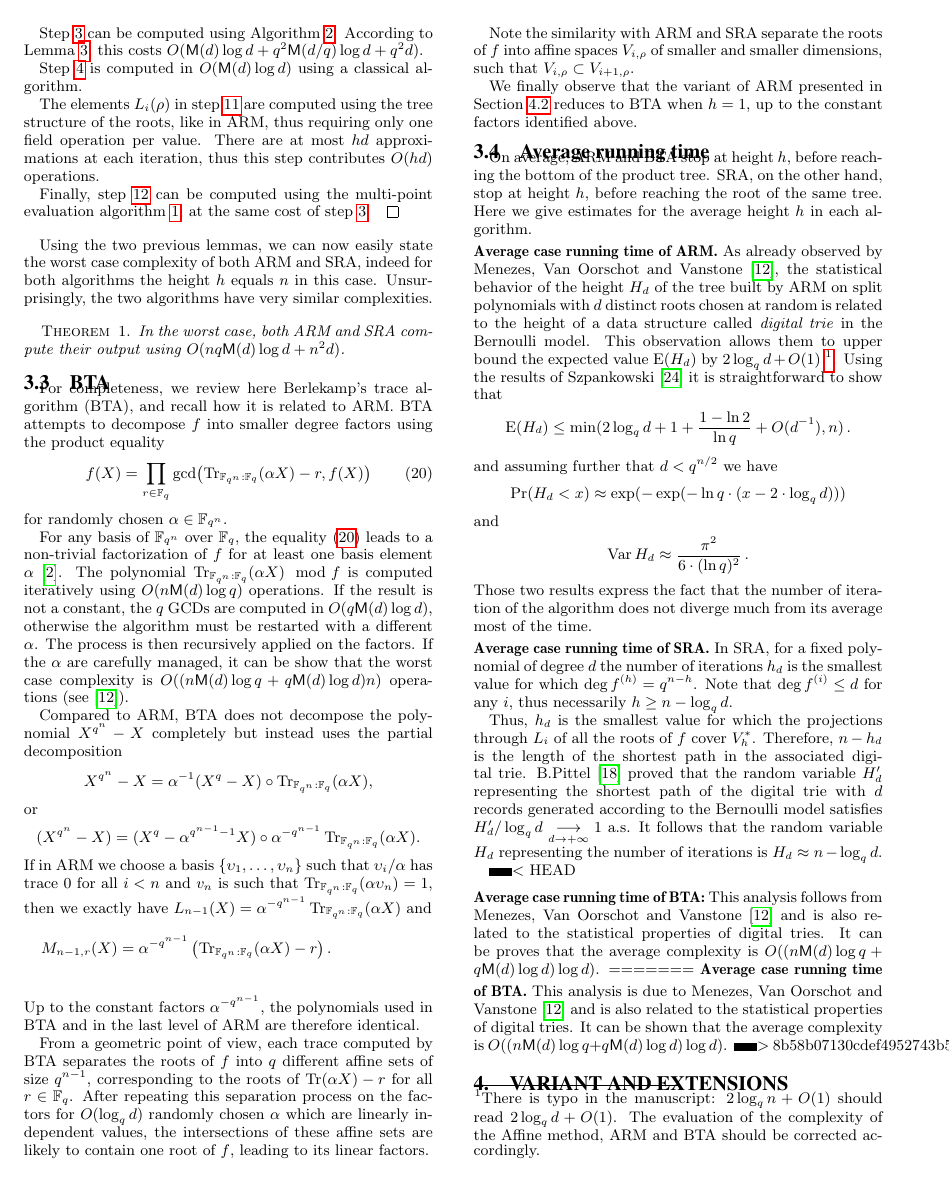
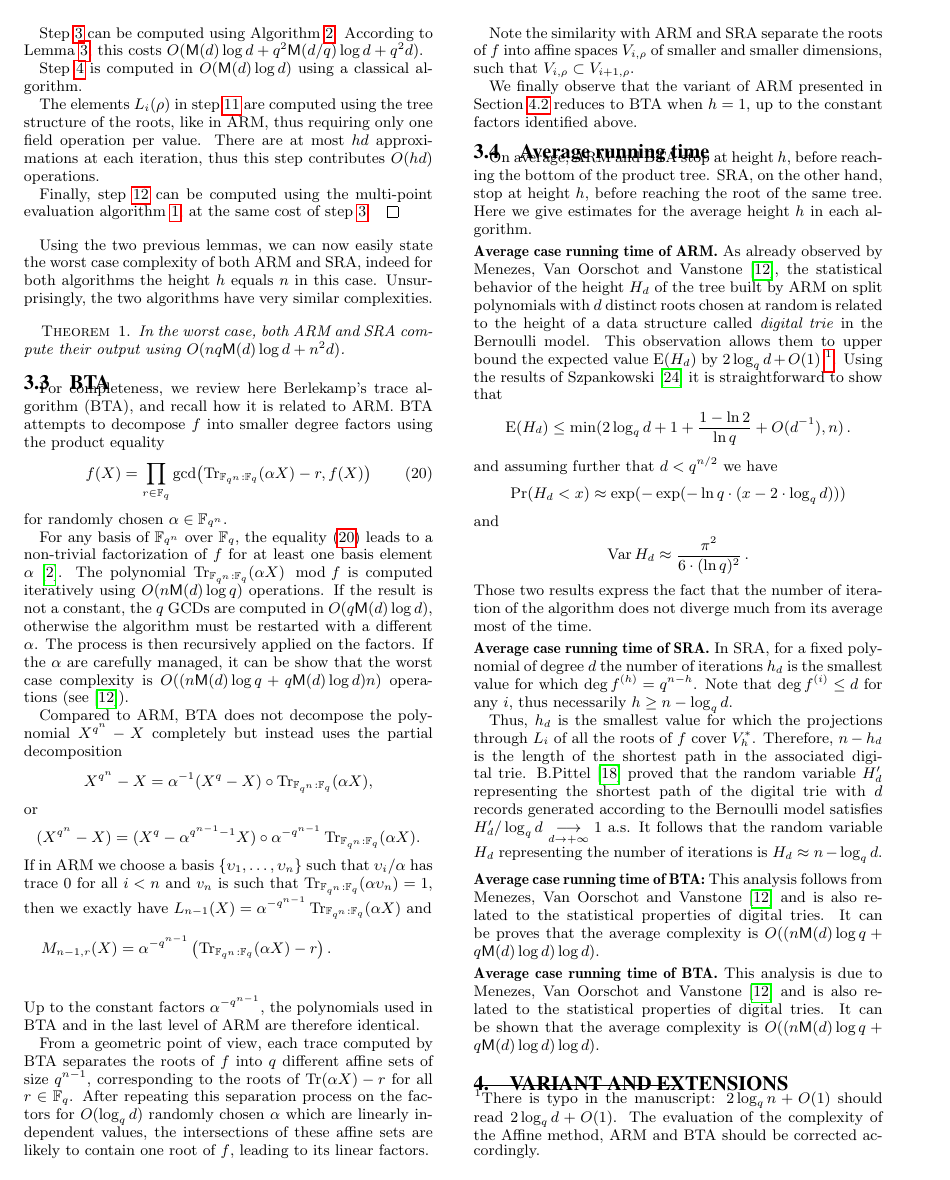
Before and after one commit to defeo/root_finding, a LaTeX paper (root_finding.tex): page 6 of 9. Compiled offline with pdfLaTeX.

Commit message:
section 3

```diff
--- a/root_finding.tex
+++ b/root_finding.tex
@@ -980,13 +980,13 @@ Thus, $h_d$ is the
    path in the associated digital trie. B.Pittel~\cite{Pittel86} proved that the random variable $H'_d$ representing the shortest path of the digital trie with $d$ records generated according to the Bernoulli model satisfies
  $H'_d/\log_{q} d \underset{d \to +\infty}{\longrightarrow} 1$ a.s. It follows that the random variable $H_d$ representing the number of iterations is $H_d \approx n-\log_{q} d$.
 
-<<<<<<< HEAD
+
 \medskip
 
 \noindent {\bf Average case running time of BTA:} This analysis follows from Menezes, Van Oorschot and Vanstone~\cite{Menvanovans92} and is also related to the statistical properties of digital tries. It can be proves that the average complexity is $\bigO((\nn\Mul(d)\log\qq+\qq\Mul(d)\log\dd) \log\dd)$.
-=======
+
 \paragraph{Average case running time of BTA} This analysis is due to Menezes, Van Oorschot and Vanstone~\cite{Menvanovans92} and is also related to the statistical properties of digital tries. It can be shown that the average complexity is $\bigO((\nn\Mul(d)\log\qq+\qq\Mul(d)\log\dd) \log\dd)$.
->>>>>>> 8b58b07130cdef4952743b5a9c4b7425ea99eea2
+
 
 
 
```
